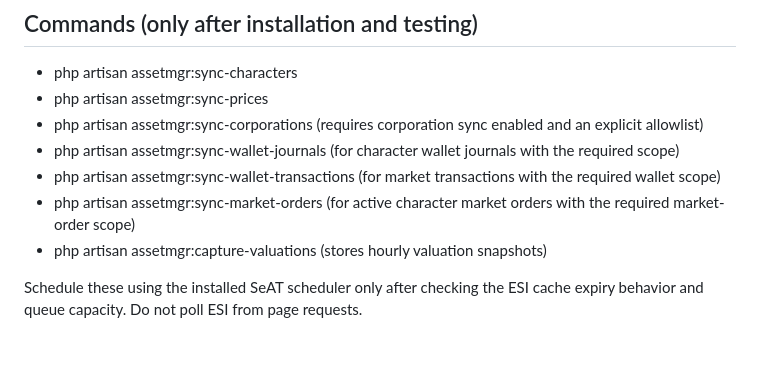
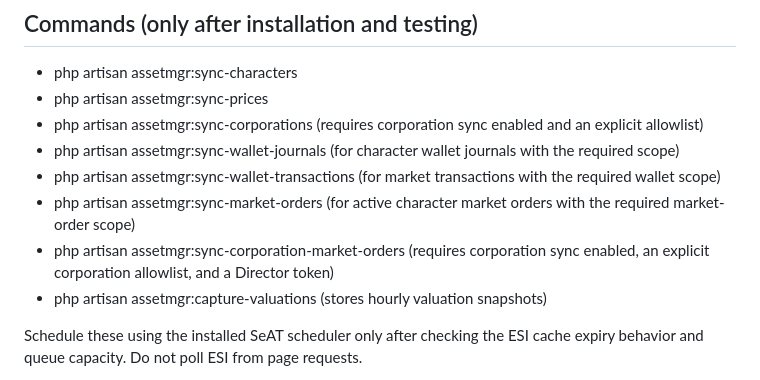
Before and after one commit to bfkerfien/rigauth, a Markdown page: assetmgr/docs/DEPLOYMENT.md, the part around the change. GitHub-like rendering; blank space fills up the shorter version.

Commit message:
Document corporation market order support: DEPLOYMENT.md

```diff
--- a/assetmgr/docs/DEPLOYMENT.md
+++ b/assetmgr/docs/DEPLOYMENT.md
@@ -55,6 +55,7 @@ Only after the test deployment passes should these be enabled in a controlled ro
 - php artisan assetmgr:sync-wallet-journals (for character wallet journals with the required scope)
 - php artisan assetmgr:sync-wallet-transactions (for market transactions with the required wallet scope)
 - php artisan assetmgr:sync-market-orders (for active character market orders with the required market-order scope)
+- php artisan assetmgr:sync-corporation-market-orders (requires corporation sync enabled, an explicit corporation allowlist, and a Director token)
 - php artisan assetmgr:capture-valuations (stores hourly valuation snapshots)
 
 Schedule these using the installed SeAT scheduler only after checking the ESI cache expiry behavior and queue capacity. Do not poll ESI from page requests.
```
